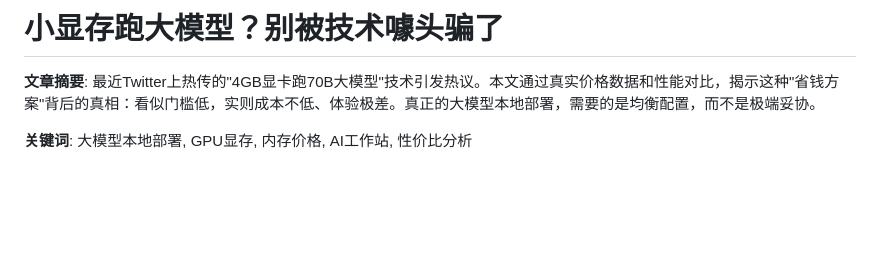
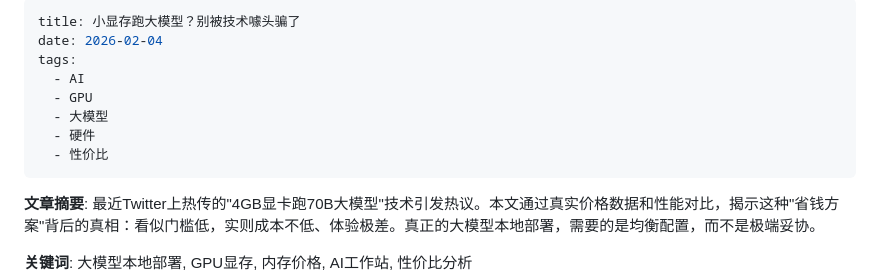
Before and after one commit to YeYe-Kuris/daily-notes, a Markdown page: content/knowledge/small-vram-large-model-myth.md, the part around the change. GitHub-like rendering; blank space fills up the shorter version.

Commit message:
Add frontmatter to fix Quartz rendering

```diff
--- a/content/knowledge/small-vram-large-model-myth.md
+++ b/content/knowledge/small-vram-large-model-myth.md
@@ -1,4 +1,13 @@
-# 小显存跑大模型？别被技术噱头骗了
+---
+title: 小显存跑大模型？别被技术噱头骗了
+date: 2026-02-04
+tags:
+  - AI
+  - GPU
+  - 大模型
+  - 硬件
+  - 性价比
+---
 
 **文章摘要**: 最近Twitter上热传的"4GB显卡跑70B大模型"技术引发热议。本文通过真实价格数据和性能对比，揭示这种"省钱方案"背后的真相：看似门槛低，实则成本不低、体验极差。真正的大模型本地部署，需要的是均衡配置，而不是极端妥协。
 
```
